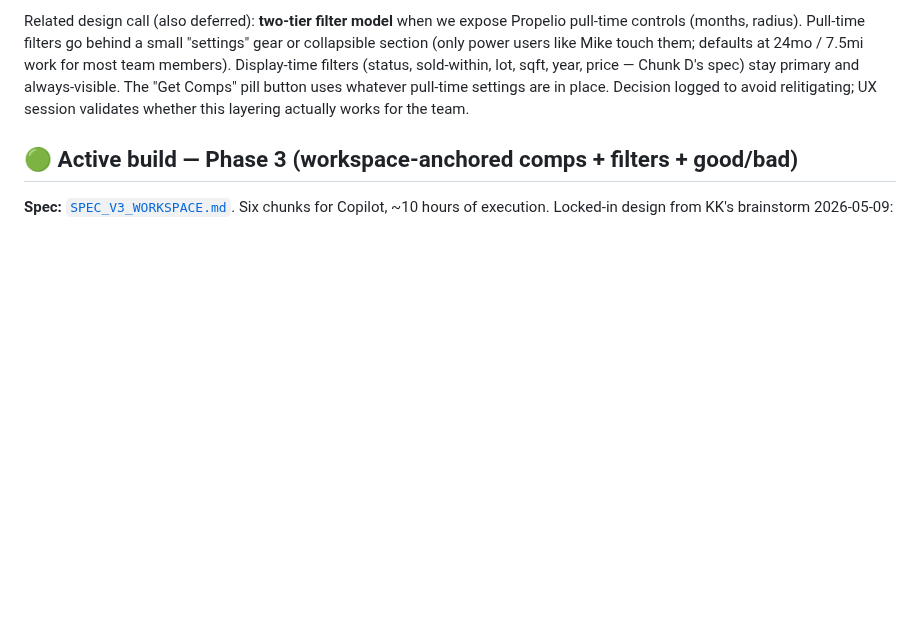
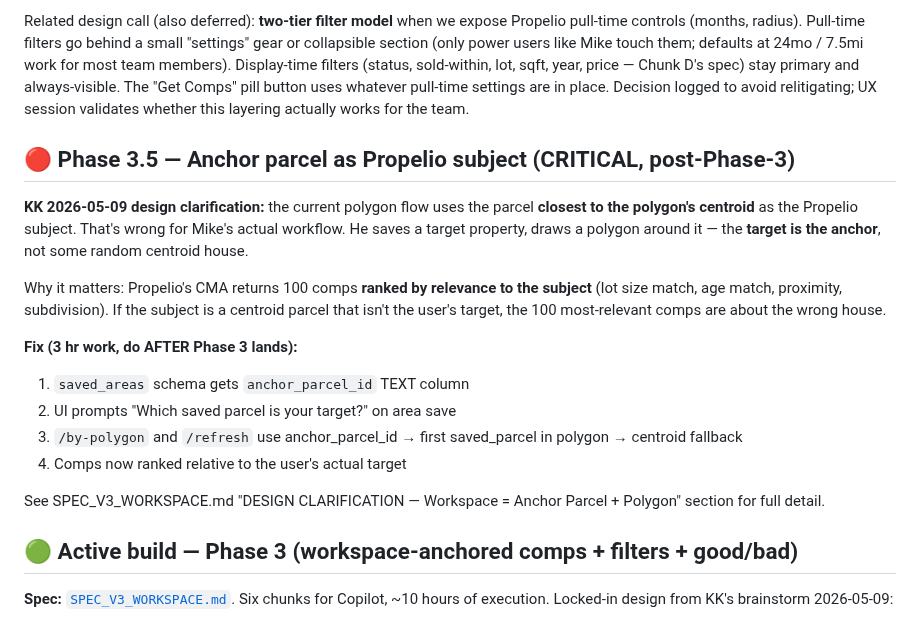
Before and after one commit to kosmickroma/lot-ledger, a Markdown page: docs/propelio/ROADMAP.md, the part around the change. GitHub-like rendering; blank space fills up the shorter version.

```diff
--- a/docs/propelio/ROADMAP.md
+++ b/docs/propelio/ROADMAP.md
@@ -94,6 +94,30 @@ year, price — Chunk D's spec) stay primary and always-visible. The
 "Get Comps" pill button uses whatever pull-time settings are in place.
 Decision logged to avoid relitigating; UX session validates whether
 this layering actually works for the team.
+
+## 🔴 Phase 3.5 — Anchor parcel as Propelio subject (CRITICAL, post-Phase-3)
+
+**KK 2026-05-09 design clarification:** the current polygon flow uses
+the parcel **closest to the polygon's centroid** as the Propelio
+subject. That's wrong for Mike's actual workflow. He saves a target
+property, draws a polygon around it — the **target is the anchor**, not
+some random centroid house.
+
+Why it matters: Propelio's CMA returns 100 comps **ranked by relevance
+to the subject** (lot size match, age match, proximity, subdivision).
+If the subject is a centroid parcel that isn't the user's target, the
+100 most-relevant comps are about the wrong house.
+
+**Fix (3 hr work, do AFTER Phase 3 lands):**
+
+1. `saved_areas` schema gets `anchor_parcel_id` TEXT column
+2. UI prompts "Which saved parcel is your target?" on area save
+3. `/by-polygon` and `/refresh` use anchor_parcel_id → first saved_parcel
+   in polygon → centroid fallback
+4. Comps now ranked relative to the user's actual target
+
+See SPEC_V3_WORKSPACE.md "DESIGN CLARIFICATION — Workspace = Anchor
+Parcel + Polygon" section for full detail.
 
 ## 🟢 Active build — Phase 3 (workspace-anchored comps + filters + good/bad)
 
```
Also changed, not shown: docs/propelio/SPEC_V3_WORKSPACE.md (+65 -0 lines).
